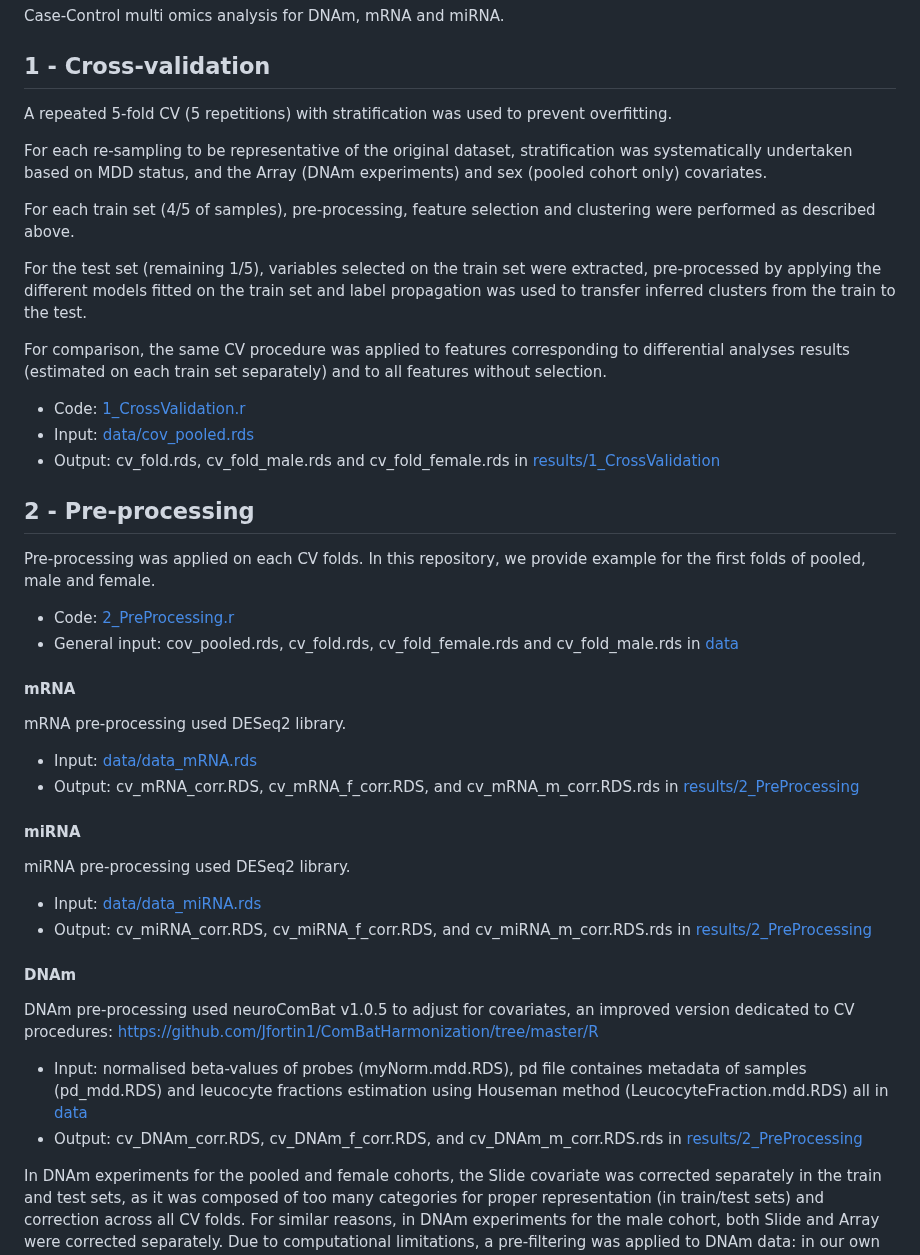
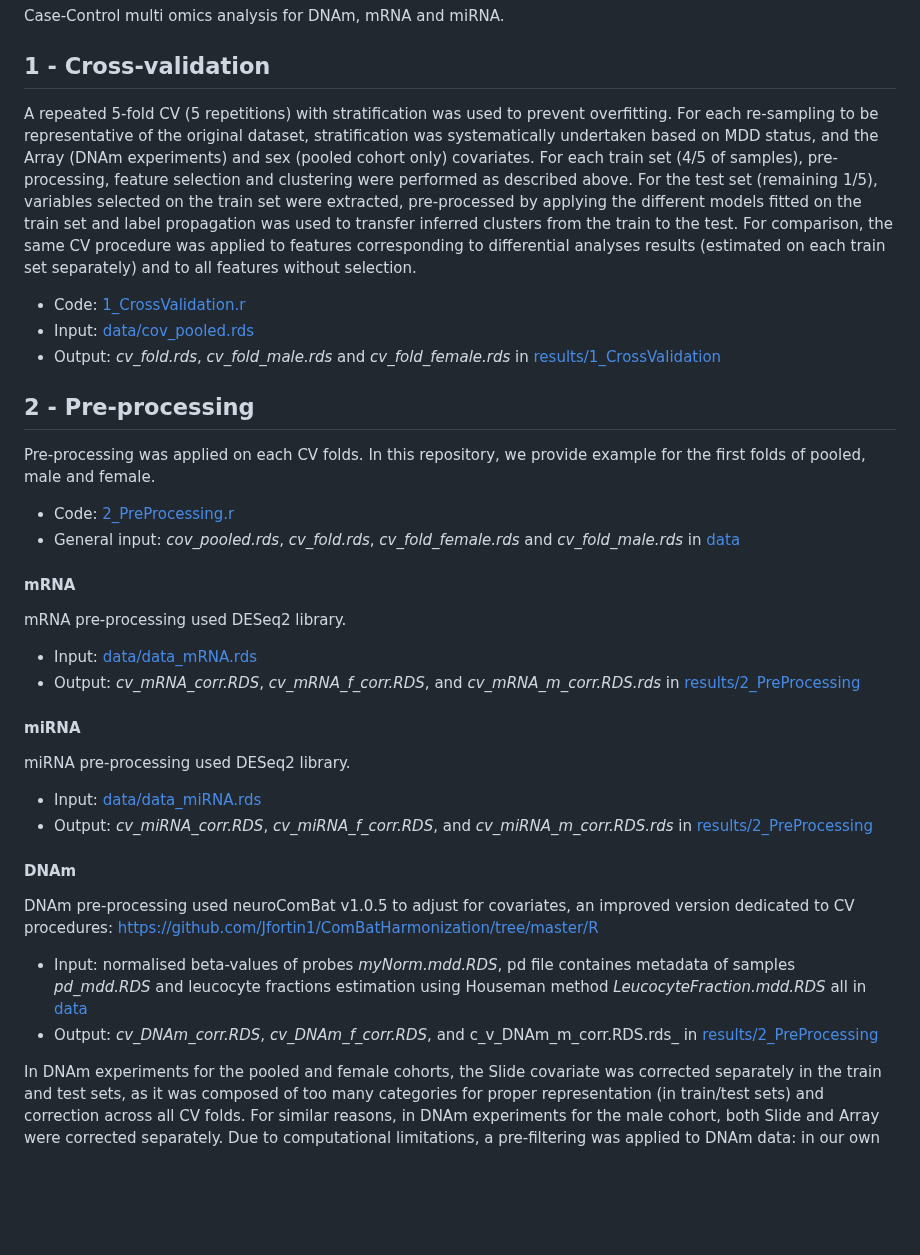
Before and after one commit to INSERM-U1141-Neurodiderot/multiomics_MDD, a Markdown page: 3_multiomics/Readme.md, the part around one of its changes. Drawn GitHub-style; blank space fills up the shorter version.

```diff
--- a/3_multiomics/Readme.md
+++ b/3_multiomics/Readme.md
@@ -3,44 +3,36 @@ Case-Control multi omics analysis for DNAm, mRNA and miRNA.
 
 ## 1 - Cross-validation
 
-A repeated 5-fold CV (5 repetitions) with stratification was used to prevent overfitting.
-
-For each re-sampling to be representative of the original dataset, stratification was systematically undertaken based on MDD status, and the Array (DNAm experiments) and sex (pooled cohort only) covariates.
-
-For each train set (4/5 of samples), pre-processing, feature selection and clustering were performed as described above.
-
-For the test set (remaining 1/5), variables selected on the train set were extracted, pre-processed by applying the different models fitted on the train set and label propagation was used to transfer inferred clusters from the train to the test.
-
-For comparison, the same CV procedure was applied to features corresponding to differential analyses results (estimated on each train set separately) and to all features without selection.
+A repeated 5-fold CV (5 repetitions) with stratification was used to prevent overfitting. For each re-sampling to be representative of the original dataset, stratification was systematically undertaken based on MDD status, and the Array (DNAm experiments) and sex (pooled cohort only) covariates. For each train set (4/5 of samples), pre-processing, feature selection and clustering were performed as described above. For the test set (remaining 1/5), variables selected on the train set were extracted, pre-processed by applying the different models fitted on the train set and label propagation was used to transfer inferred clusters from the train to the test. For comparison, the same CV procedure was applied to features corresponding to differential analyses results (estimated on each train set separately) and to all features without selection.
 
 - Code: [1_CrossValidation.r](https://github.com/INSERM-U1141-Neurodiderot/multiomics_MDD/tree/main/3_multiomics/1_CrossValidation.r)
 - Input: [data/cov_pooled.rds](https://github.com/INSERM-U1141-Neurodiderot/multiomics_MDD/tree/main/3_multiomics/data/cov_pooled.rds)
-- Output: cv_fold.rds, cv_fold_male.rds and cv_fold_female.rds in [results/1_CrossValidation](https://github.com/INSERM-U1141-Neurodiderot/multiomics_MDD/tree/main/3_multiomics/results/1_CrossValidation)
+- Output: _cv_fold.rds_, _cv_fold_male.rds_ and _cv_fold_female.rds_ in [results/1_CrossValidation](https://github.com/INSERM-U1141-Neurodiderot/multiomics_MDD/tree/main/3_multiomics/results/1_CrossValidation)
 
 ## 2 - Pre-processing
 
 Pre-processing was applied on each CV folds. In this repository, we provide example for the first folds of pooled, male and female.
 
 - Code: [2_PreProcessing.r](https://github.com/INSERM-U1141-Neurodiderot/multiomics_MDD/tree/main/3_multiomics/2_PreProcessing.r)
-- General input: cov_pooled.rds, cv_fold.rds, cv_fold_female.rds and cv_fold_male.rds in [data](https://github.com/INSERM-U1141-Neurodiderot/multiomics_MDD/tree/main/3_multiomics/data)
+- General input: _cov_pooled.rds_, _cv_fold.rds_, _cv_fold_female.rds_ and _cv_fold_male.rds_ in [data](https://github.com/INSERM-U1141-Neurodiderot/multiomics_MDD/tree/main/3_multiomics/data)
 
 #### mRNA
 mRNA pre-processing used DESeq2 library.
 
 - Input: [data/data_mRNA.rds](https://github.com/INSERM-U1141-Neurodiderot/multiomics_MDD/tree/main/3_multiomics/data/data_mRNA.rds)
-- Output: cv_mRNA_corr.RDS, cv_mRNA_f_corr.RDS, and cv_mRNA_m_corr.RDS.rds in [results/2_PreProcessing](https://github.com/INSERM-U1141-Neurodiderot/multiomics_MDD/tree/main/3_multiomics/results/2_PreProcessing)
+- Output: _cv_mRNA_corr.RDS_, _cv_mRNA_f_corr.RDS_, and _cv_mRNA_m_corr.RDS.rds_ in [results/2_PreProcessing](https://github.com/INSERM-U1141-Neurodiderot/multiomics_MDD/tree/main/3_multiomics/results/2_PreProcessing)
 
 #### miRNA
 miRNA pre-processing used DESeq2 library.
 
 - Input: [data/data_miRNA.rds](https://github.com/INSERM-U1141-Neurodiderot/multiomics_MDD/tree/main/3_multiomics/data/data_miRNA.rds)
-- Output: cv_miRNA_corr.RDS, cv_miRNA_f_corr.RDS, and cv_miRNA_m_corr.RDS.rds in [results/2_PreProcessing](https://github.com/INSERM-U1141-Neurodiderot/multiomics_MDD/tree/main/3_multiomics/results/2_PreProcessing)
+- Output: _cv_miRNA_corr.RDS_, _cv_miRNA_f_corr.RDS_, and _cv_miRNA_m_corr.RDS.rds_ in [results/2_PreProcessing](https://github.com/INSERM-U1141-Neurodiderot/multiomics_MDD/tree/main/3_multiomics/results/2_PreProcessing)
 
 #### DNAm
 DNAm pre-processing used neuroComBat v1.0.5 to adjust for covariates, an improved version dedicated to CV procedures: [https://github.com/Jfortin1/ComBatHarmonization/tree/master/R](https://github.com/Jfortin1/ComBatHarmonization/tree/master/R)
 
-- Input: normalised beta-values of probes (myNorm.mdd.RDS), pd file containes metadata of samples (pd_mdd.RDS) and leucocyte fractions estimation using Houseman method (LeucocyteFraction.mdd.RDS) all in [data](https://github.com/INSERM-U1141-Neurodiderot/multiomics_MDD/tree/main/3_multiomics/data)
-- Output: cv_DNAm_corr.RDS, cv_DNAm_f_corr.RDS, and cv_DNAm_m_corr.RDS.rds in [results/2_PreProcessing](https://github.com/INSERM-U1141-Neurodiderot/multiomics_MDD/tree/main/3_multiomics/results/2_PreProcessing)
+- Input: normalised beta-values of probes _myNorm.mdd.RDS_, pd file containes metadata of samples _pd_mdd.RDS_ and leucocyte fractions estimation using Houseman method _LeucocyteFraction.mdd.RDS_ all in [data](https://github.com/INSERM-U1141-Neurodiderot/multiomics_MDD/tree/main/3_multiomics/data)
+- Output: _cv_DNAm_corr.RDS_, _cv_DNAm_f_corr.RDS_, and c_v_DNAm_m_corr.RDS.rds_ in [results/2_PreProcessing](https://github.com/INSERM-U1141-Neurodiderot/multiomics_MDD/tree/main/3_multiomics/results/2_PreProcessing)
 
 In DNAm experiments for the pooled and female cohorts, the Slide covariate was corrected separately in the train and test sets, as it was composed of too many categories for proper representation (in train/test sets) and correction across all CV folds. For similar reasons, in DNAm experiments for the male cohort, both Slide and Array were corrected separately. Due to computational limitations, a pre-filtering was applied to DNAm data: in our own analysis 10% of most variable CpGs selected for downstream analyses. Due to GitHub storage limitation, this frequence was lowed in the code provided
 
```
Also changed, not shown: other parts of 3_multiomics/Readme.md (+3 -3 lines).
